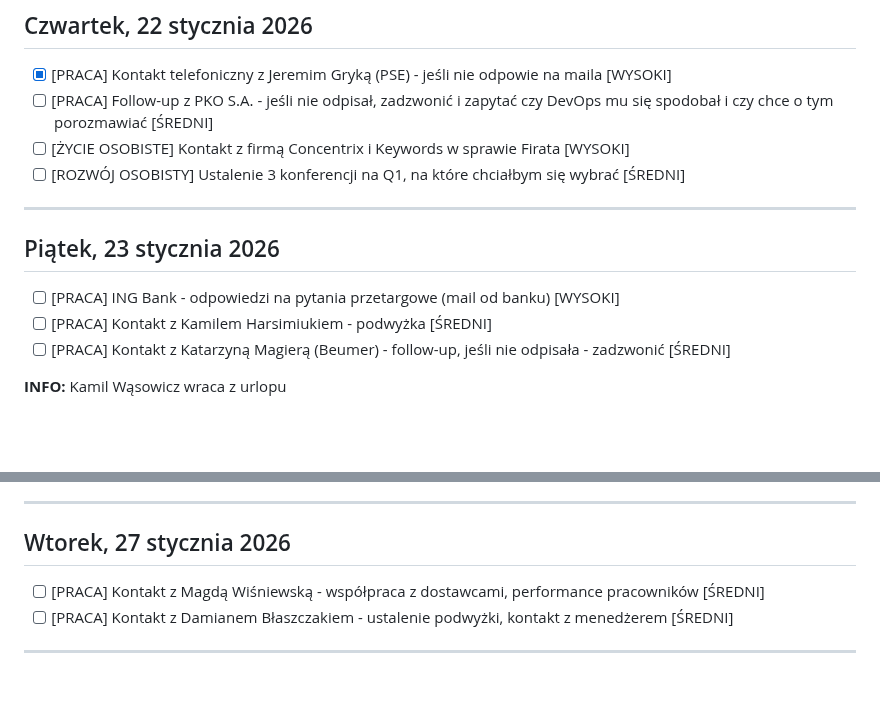
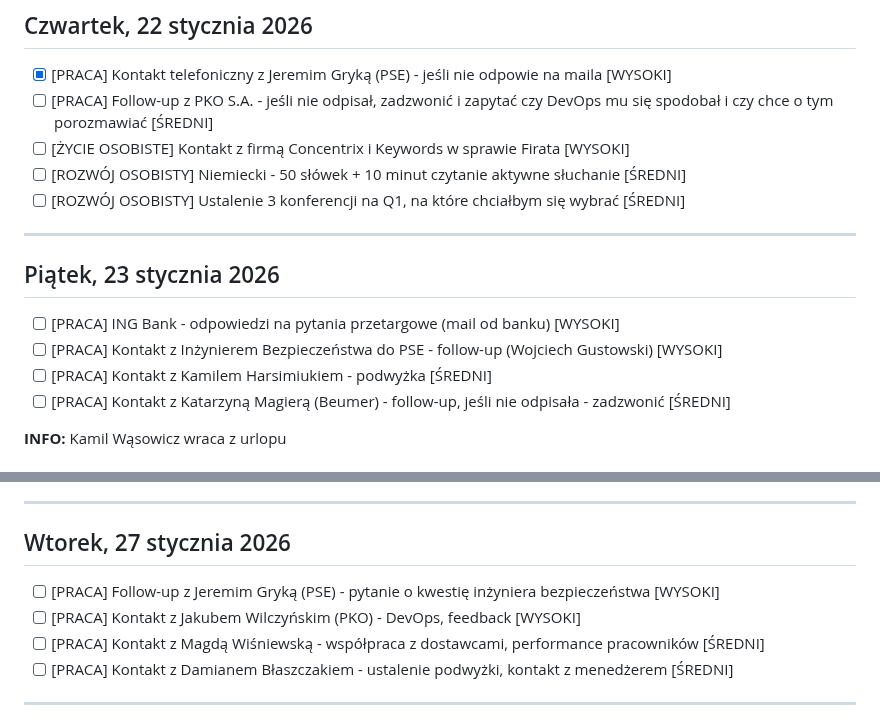
Before and after one commit to szakalmce/task-manager, a Markdown page: codzienne-dzialania.md, 2 parts joined by grey strips. GitHub-like rendering; blank space fills up the shorter version.

Commit message:
Auto-update: codzienne-dzialania.md (2026-01-22 10:44:26)
Co-Authored-By: Claude Sonnet 4.5 <noreply@anthropic.com>

```diff
--- a/codzienne-dzialania.md
+++ b/codzienne-dzialania.md
@@ -277,6 +277,7 @@ Kontynuacja pracy nad przetargiem ING - analiza dokumentu DORA. Rozmowy z Grzego
 - [x] [PRACA] Kontakt telefoniczny z Jeremim Gryką (PSE) - jeśli nie odpowie na maila [WYSOKI]
 - [ ] [PRACA] Follow-up z PKO S.A. - jeśli nie odpisał, zadzwonić i zapytać czy DevOps mu się spodobał i czy chce o tym porozmawiać [ŚREDNI]
 - [ ] [ŻYCIE OSOBISTE] Kontakt z firmą Concentrix i Keywords w sprawie Firata [WYSOKI]
+- [ ] [ROZWÓJ OSOBISTY] Niemiecki - 50 słówek + 10 minut czytanie aktywne słuchanie [ŚREDNI]
 - [ ] [ROZWÓJ OSOBISTY] Ustalenie 3 konferencji na Q1, na które chciałbym się wybrać [ŚREDNI]
 
 ---
@@ -284,6 +285,7 @@ Kontynuacja pracy nad przetargiem ING - analiza dokumentu DORA. Rozmowy z Grzego
 ## Piątek, 23 stycznia 2026
 
 - [ ] [PRACA] ING Bank - odpowiedzi na pytania przetargowe (mail od banku) [WYSOKI]
+- [ ] [PRACA] Kontakt z Inżynierem Bezpieczeństwa do PSE - follow-up (Wojciech Gustowski) [WYSOKI]
 - [ ] [PRACA] Kontakt z Kamilem Harsimiukiem - podwyżka [ŚREDNI]
 - [ ] [PRACA] Kontakt z Katarzyną Magierą (Beumer) - follow-up, jeśli nie odpisała - zadzwonić [ŚREDNI]
 
@@ -312,6 +314,8 @@ Kontynuacja pracy nad przetargiem ING - analiza dokumentu DORA. Rozmowy z Grzego
 
 ## Wtorek, 27 stycznia 2026
 
+- [ ] [PRACA] Follow-up z Jeremim Gryką (PSE) - pytanie o kwestię inżyniera bezpieczeństwa [WYSOKI]
+- [ ] [PRACA] Kontakt z Jakubem Wilczyńskim (PKO) - DevOps, feedback [WYSOKI]
 - [ ] [PRACA] Kontakt z Magdą Wiśniewską - współpraca z dostawcami, performance pracowników [ŚREDNI]
 - [ ] [PRACA] Kontakt z Damianem Błaszczakiem - ustalenie podwyżki, kontakt z menedżerem [ŚREDNI]
 
```
